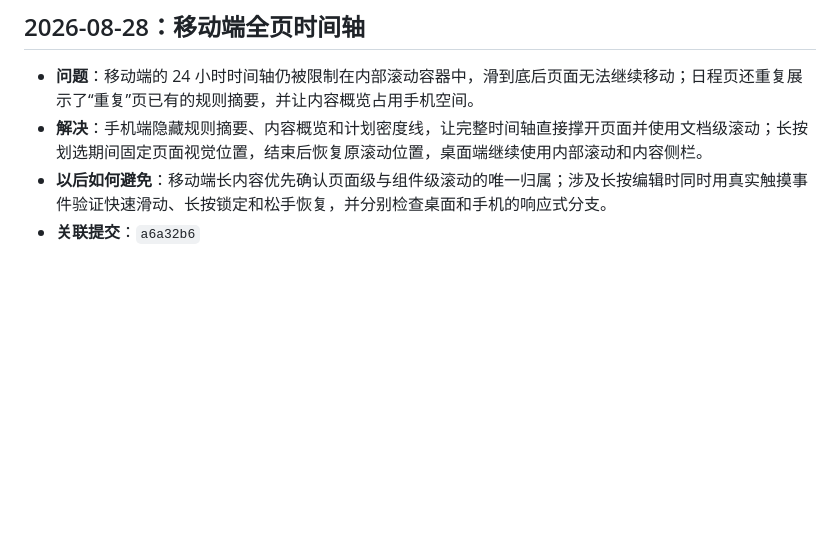
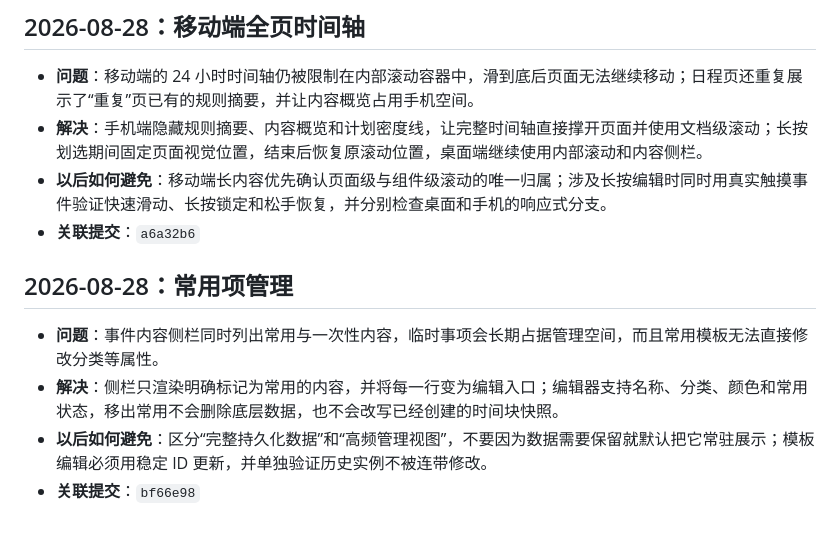
Before and after one commit to fxcyf/timeblock, a Markdown page: PROGRESS.md, the part around the change. GitHub-like rendering; blank space fills up the shorter version.

Commit message:
记录常用项管理经验

```diff
--- a/PROGRESS.md
+++ b/PROGRESS.md
@@ -76,3 +76,10 @@
 - **解决**：手机端隐藏规则摘要、内容概览和计划密度线，让完整时间轴直接撑开页面并使用文档级滚动；长按划选期间固定页面视觉位置，结束后恢复原滚动位置，桌面端继续使用内部滚动和内容侧栏。
 - **以后如何避免**：移动端长内容优先确认页面级与组件级滚动的唯一归属；涉及长按编辑时同时用真实触摸事件验证快速滑动、长按锁定和松手恢复，并分别检查桌面和手机的响应式分支。
 - **关联提交**：`a6a32b6`
+
+## 2026-08-28：常用项管理
+
+- **问题**：事件内容侧栏同时列出常用与一次性内容，临时事项会长期占据管理空间，而且常用模板无法直接修改分类等属性。
+- **解决**：侧栏只渲染明确标记为常用的内容，并将每一行变为编辑入口；编辑器支持名称、分类、颜色和常用状态，移出常用不会删除底层数据，也不会改写已经创建的时间块快照。
+- **以后如何避免**：区分“完整持久化数据”和“高频管理视图”，不要因为数据需要保留就默认把它常驻展示；模板编辑必须用稳定 ID 更新，并单独验证历史实例不被连带修改。
+- **关联提交**：`bf66e98`
```
